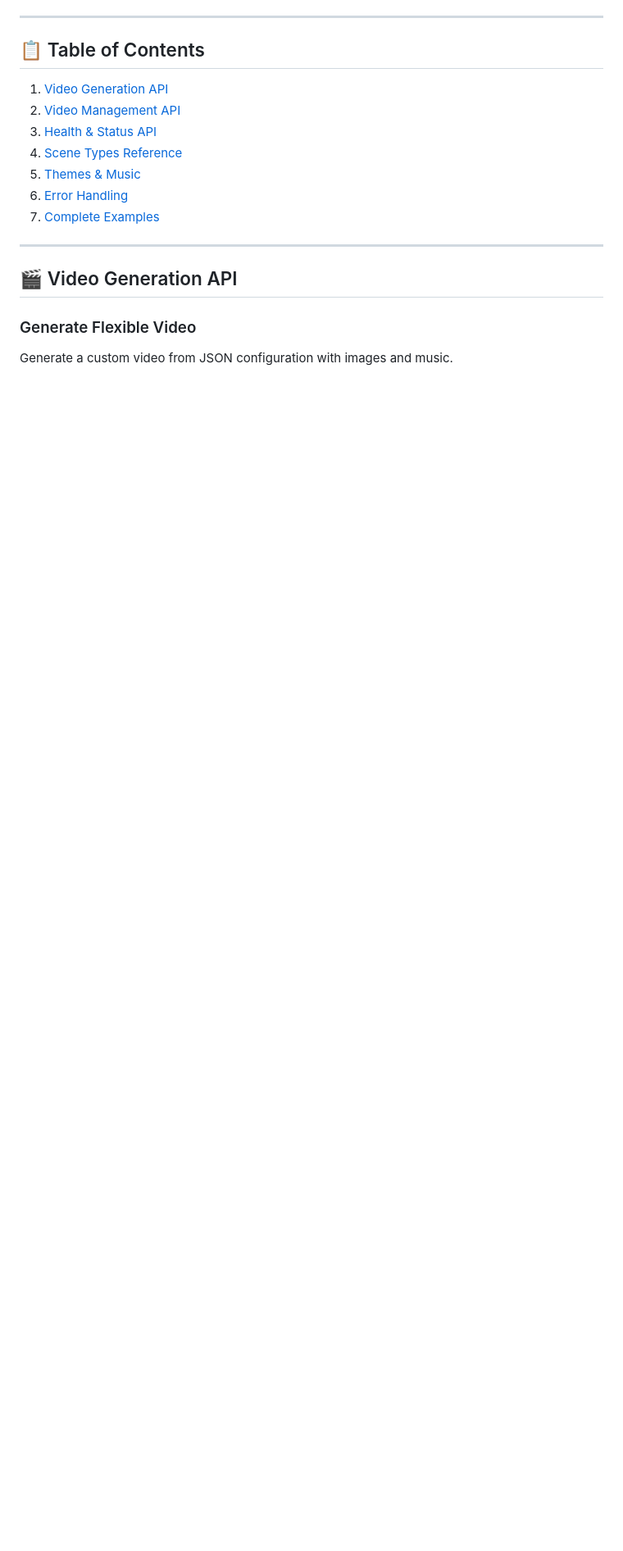
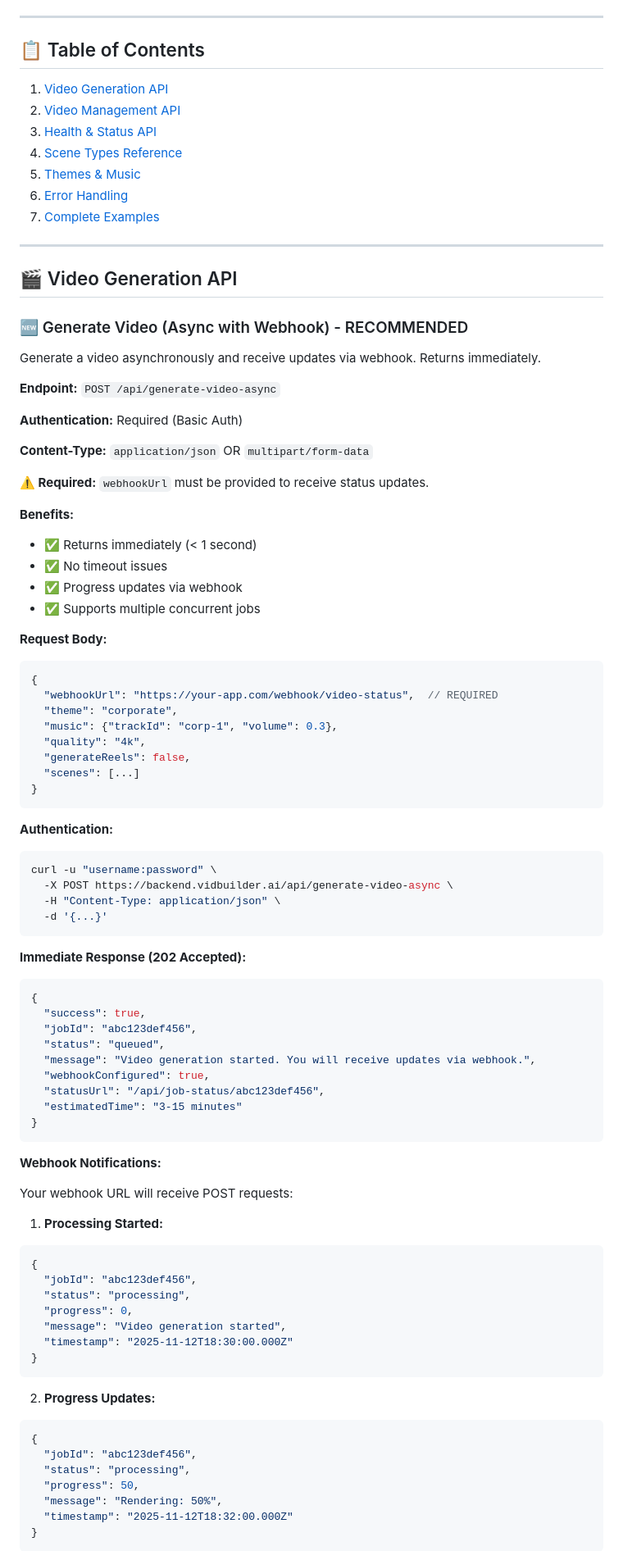
Before and after one commit to amirtds/vidbuilder.ai, a Markdown page: API_DOCUMENTATION.md, the part around the change printed below. Shown: that part at 82% size. Rendered like a GitHub page; blank space fills up the shorter version.

Commit message:
chore: update docs and make webhookUrl required

````diff
--- a/API_DOCUMENTATION.md
+++ b/API_DOCUMENTATION.md
@@ -22,6 +49,80 @@ Complete API reference for the VidBuilder video generation platform.
 
 ## 🎬 Video Generation API
 
-### Generate Flexible Video
+### 🆕 Generate Video (Async with Webhook) - RECOMMENDED
 
-Generate a custom video from JSON configuration with images and music.
+Generate a video asynchronously and receive updates via webhook. Returns immediately.
+
+**Endpoint:** `POST /api/generate-video-async`
+
+**Authentication:** Required (Basic Auth)
+
+**Content-Type:** `application/json` OR `multipart/form-data`
+
+**⚠️ Required:** `webhookUrl` must be provided to receive status updates.
+
+**Benefits:**
+- ✅ Returns immediately (< 1 second)
+- ✅ No timeout issues
+- ✅ Progress updates via webhook
+- ✅ Supports multiple concurrent jobs
+
+**Request Body:**
+```json
+{
+  "webhookUrl": "https://your-app.com/webhook/video-status",  // REQUIRED
+  "theme": "corporate",
+  "music": {"trackId": "corp-1", "volume": 0.3},
+  "quality": "4k",
+  "generateReels": false,
+  "scenes": [...]
+}
+```
+
+**Authentication:**
+```bash
+curl -u "username:password" \
+  -X POST https://backend.vidbuilder.ai/api/generate-video-async \
+  -H "Content-Type: application/json" \
+  -d '{...}'
+```
+
+**Immediate Response (202 Accepted):**
+```json
+{
+  "success": true,
+  "jobId": "abc123def456",
+  "status": "queued",
+  "message": "Video generation started. You will receive updates via webhook.",
+  "webhookConfigured": true,
+  "statusUrl": "/api/job-status/abc123def456",
+  "estimatedTime": "3-15 minutes"
+}
+```
+
+**Webhook Notifications:**
+
+Your webhook URL will receive POST requests:
+
+1. **Processing Started:**
+```json
+{
+  "jobId": "abc123def456",
+  "status": "processing",
+  "progress": 0,
+  "message": "Video generation started",
+  "timestamp": "2025-11-12T18:30:00.000Z"
+}
+```
+
+2. **Progress Updates:**
+```json
+{
+  "jobId": "abc123def456",
+  "status": "processing",
+  "progress": 50,
+  "message": "Rendering: 50%",
+  "timestamp": "2025-11-12T18:32:00.000Z"
+}
+```
+
````
Also changed, not shown: other parts of API_DOCUMENTATION.md (+97 -6 lines).
